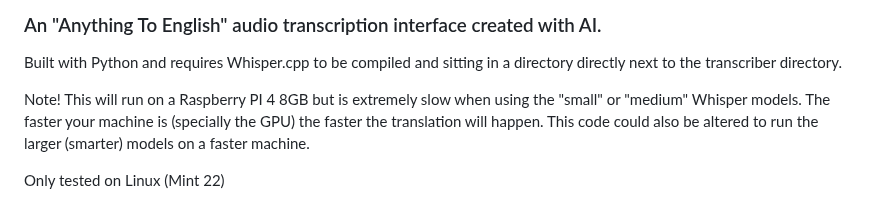
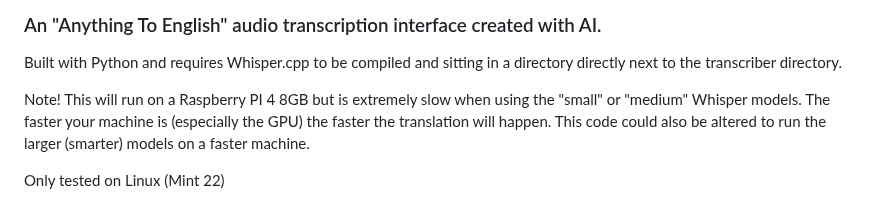
Before and after one commit to ILL-DIE-TRYING/A2E-Transcriber, a Markdown page: README.md, the part around the change. GitHub-like rendering.

Commit message:
readme again
minor details

```diff
--- a/README.md
+++ b/README.md
@@ -3,7 +3,7 @@
 Built with Python and requires Whisper.cpp to be compiled and sitting in a directory directly next to the transcriber directory.
 
 Note! This will run on a Raspberry PI 4 8GB but is extremely slow when using the "small" or "medium" Whisper models.
-The faster your machine is (specially the GPU) the faster the translation will happen.
+The faster your machine is (especially the GPU) the faster the translation will happen.
 This code could also be altered to run the larger (smarter) models on a faster machine.
 
 Only tested on Linux (Mint 22)
```
